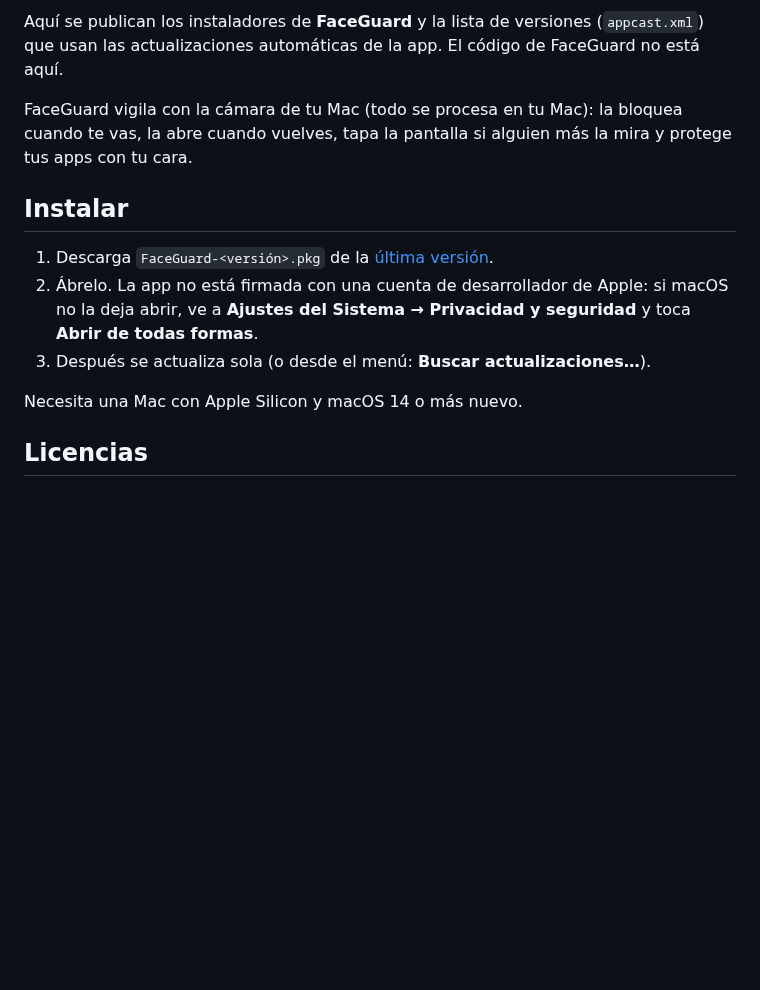
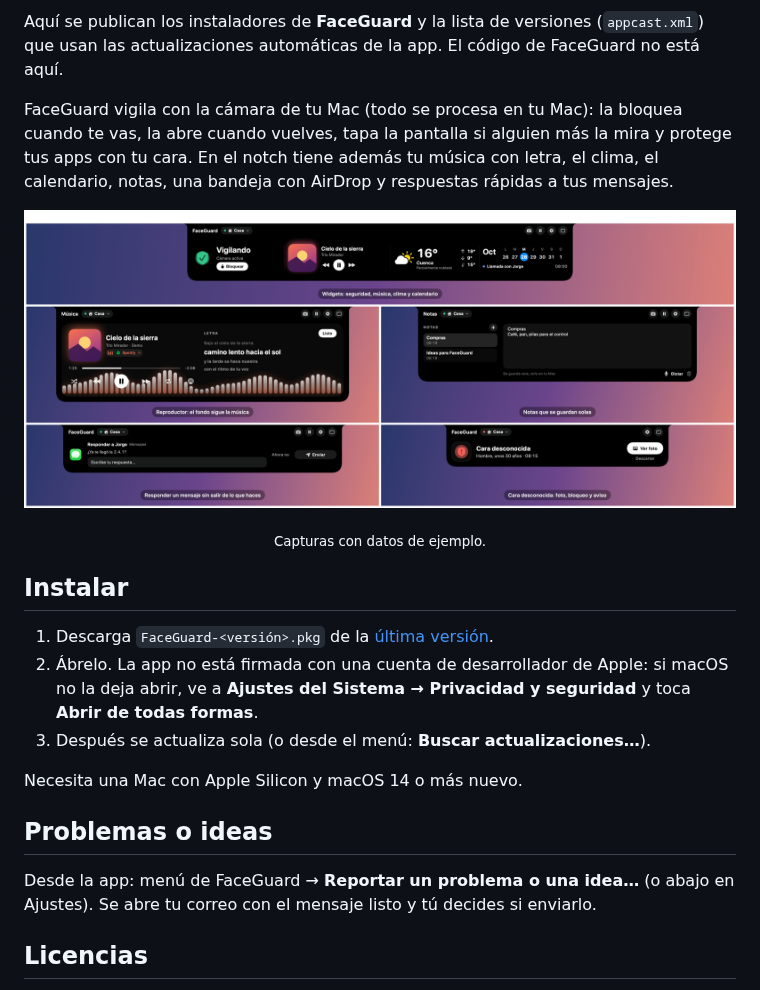
Before and after one commit to eduardorv7-cmd/faceguard-actualizaciones, a Markdown page: README.md, the part around one of its changes. GitHub-like rendering; pictures changed too: notch.png (added); blank space fills up the shorter version.

Commit message:
README: insignias de versión y descargas, captura del notch y cómo reportar un problema

```diff
--- a/README.md
+++ b/README.md
@@ -6,7 +11,12 @@ Aquí se publican los instaladores de **FaceGuard** y la lista de versiones (`ap
 actualizaciones automáticas de la app. El código de FaceGuard no está aquí.
 
 FaceGuard vigila con la cámara de tu Mac (todo se procesa en tu Mac): la bloquea cuando te vas, la abre
-cuando vuelves, tapa la pantalla si alguien más la mira y protege tus apps con tu cara.
+cuando vuelves, tapa la pantalla si alguien más la mira y protege tus apps con tu cara. En el notch tiene
+además tu música con letra, el clima, el calendario, notas, una bandeja con AirDrop y respuestas rápidas a
+tus mensajes.
+
+<p align="center"><img src="notch.png" width="900" alt="El notch de FaceGuard: widgets, reproductor, notas, responder mensajes y una cara desconocida"></p>
+<p align="center"><sub>Capturas con datos de ejemplo.</sub></p>
 
 ## Instalar
 
@@ -17,6 +27,11 @@ cuando vuelves, tapa la pantalla si alguien más la mira y protege tus apps con
 
 Necesita una Mac con Apple Silicon y macOS 14 o más nuevo.
 
+## Problemas o ideas
+
+Desde la app: menú de FaceGuard → **Reportar un problema o una idea…** (o abajo en Ajustes). Se abre tu
+correo con el mensaje listo y tú decides si enviarlo.
+
 ## Licencias
 
 FaceGuard (MIT). Lleva dentro DynamicNotchKit (MIT), mediaremote-adapter (BSD-3-Clause), Sparkle (MIT),
```
Also changed, not shown: other parts of README.md (+5 -0 lines).
